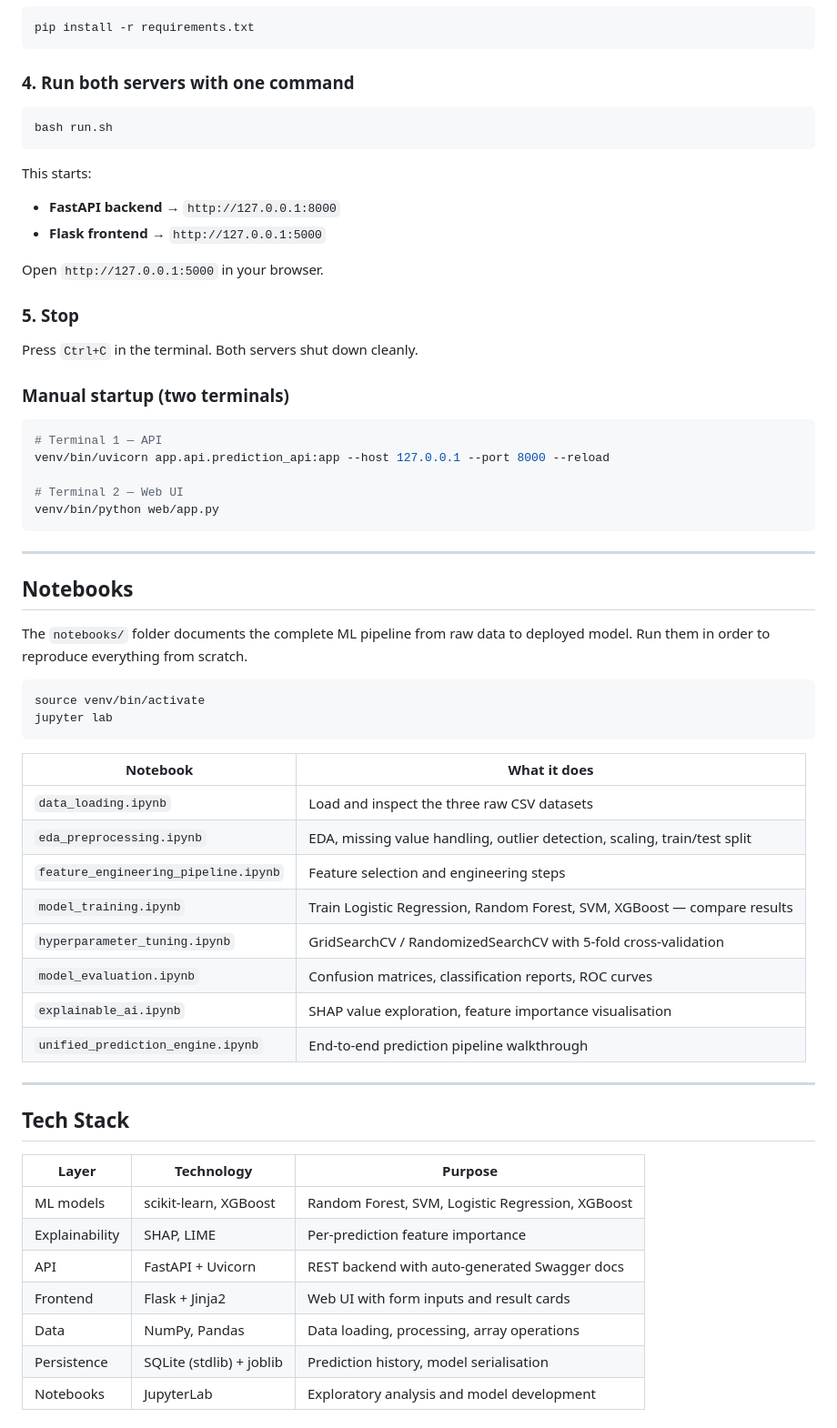
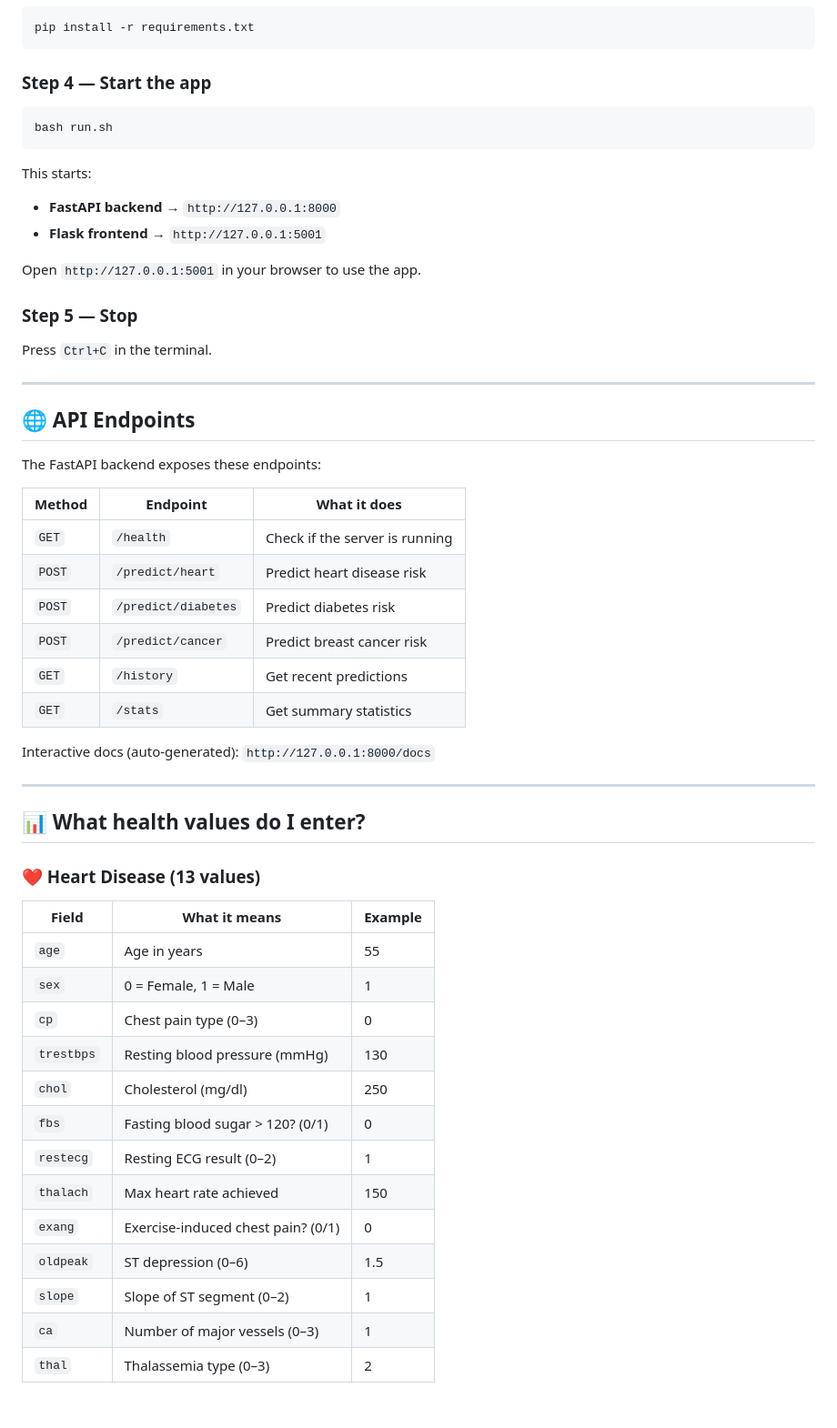
Before and after one commit to sansho-07/Disease_Prediction_System, a Markdown page: README.md, the part around one of its changes. Shown at 91% size. Rendered like a GitHub page.

````diff
--- a/README.md
+++ b/README.md
@@ -310,7 +122,7 @@ source venv/bin/activate        # macOS / Linux
 pip install -r requirements.txt
 ```
 
-### 4. Run both servers with one command
+### Step 4 — Start the app
 
 ```bash
 bash run.sh
@@ -318,56 +130,50 @@ bash run.sh
 
 This starts:
 - **FastAPI backend** → `http://127.0.0.1:8000`
-- **Flask frontend** → `http://127.0.0.1:5000`
+- **Flask frontend** → `http://127.0.0.1:5001`
 
-Open `http://127.0.0.1:5000` in your browser.
+Open `http://127.0.0.1:5001` in your browser to use the app.
 
-### 5. Stop
+### Step 5 — Stop
 
-Press `Ctrl+C` in the terminal. Both servers shut down cleanly.
-
-### Manual startup (two terminals)
-
-```bash
-# Terminal 1 — API
-venv/bin/uvicorn app.api.prediction_api:app --host 127.0.0.1 --port 8000 --reload
-
-# Terminal 2 — Web UI
-venv/bin/python web/app.py
-```
+Press `Ctrl+C` in the terminal.
 
 ---
 
-## Notebooks
+## 🌐 API Endpoints
 
-The `notebooks/` folder documents the complete ML pipeline from raw data to deployed model. Run them in order to reproduce everything from scratch.
+The FastAPI backend exposes these endpoints:
 
-```bash
-source venv/bin/activate
-jupyter lab
-```
+| Method | Endpoint | What it does |
+|--------|----------|--------------|
+| `GET` | `/health` | Check if the server is running |
+| `POST` | `/predict/heart` | Predict heart disease risk |
+| `POST` | `/predict/diabetes` | Predict diabetes risk |
+| `POST` | `/predict/cancer` | Predict breast cancer risk |
+| `GET` | `/history` | Get recent predictions |
+| `GET` | `/stats` | Get summary statistics |
 
-| Notebook | What it does |
-|---|---|
-| `data_loading.ipynb` | Load and inspect the three raw CSV datasets |
-| `eda_preprocessing.ipynb` | EDA, missing value handling, outlier detection, scaling, train/test split |
-| `feature_engineering_pipeline.ipynb` | Feature selection and engineering steps |
-| `model_training.ipynb` | Train Logistic Regression, Random Forest, SVM, XGBoost — compare results |
-| `hyperparameter_tuning.ipynb` | GridSearchCV / RandomizedSearchCV with 5-fold cross-validation |
-| `model_evaluation.ipynb` | Confusion matrices, classification reports, ROC curves |
-| `explainable_ai.ipynb` | SHAP value exploration, feature importance visualisation |
-| `unified_prediction_engine.ipynb` | End-to-end prediction pipeline walkthrough |
+Interactive docs (auto-generated): `http://127.0.0.1:8000/docs`
 
 ---
 
-## Tech Stack
+## 📊 What health values do I enter?
 
-| Layer | Technology | Purpose |
-|---|---|---|
-| ML models | scikit-learn, XGBoost | Random Forest, SVM, Logistic Regression, XGBoost |
-| Explainability | SHAP, LIME | Per-prediction feature importance |
-| API | FastAPI + Uvicorn | REST backend with auto-generated Swagger docs |
-| Frontend | Flask + Jinja2 | Web UI with form inputs and result cards |
-| Data | NumPy, Pandas | Data loading, processing, array operations |
-| Persistence | SQLite (stdlib) + joblib | Prediction history, model serialisation |
-| Notebooks | JupyterLab | Exploratory analysis and model development |
+### ❤️ Heart Disease (13 values)
+
+| Field | What it means | Example |
+|-------|--------------|---------|
+| `age` | Age in years | 55 |
+| `sex` | 0 = Female, 1 = Male | 1 |
+| `cp` | Chest pain type (0–3) | 0 |
+| `trestbps` | Resting blood pressure (mmHg) | 130 |
+| `chol` | Cholesterol (mg/dl) | 250 |
+| `fbs` | Fasting blood sugar > 120? (0/1) | 0 |
+| `restecg` | Resting ECG result (0–2) | 1 |
+| `thalach` | Max heart rate achieved | 150 |
+| `exang` | Exercise-induced chest pain? (0/1) | 0 |
+| `oldpeak` | ST depression (0–6) | 1.5 |
+| `slope` | Slope of ST segment (0–2) | 1 |
+| `ca` | Number of major vessels (0–3) | 1 |
+| `thal` | Thalassemia type (0–3) | 2 |
+
````
Also changed, not shown: other parts of README.md (+134 -252 lines).
